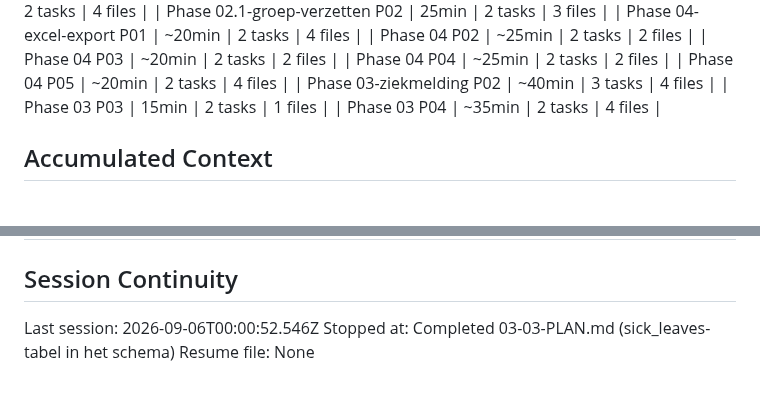
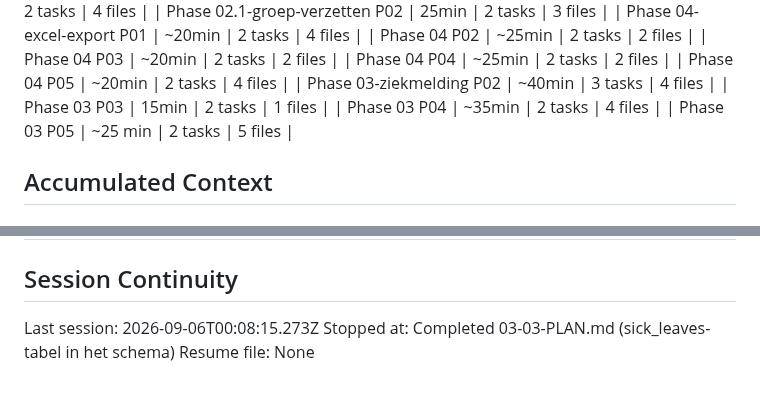
Before and after one commit to leemanskoen1978-sys/tennis-app, a Markdown page: .planning/STATE.md, 2 parts joined by grey strips. Drawn GitHub-style.

```diff
--- a/.planning/STATE.md
+++ b/.planning/STATE.md
@@ -74,6 +74,7 @@ Progress: [██████░░░░] 56%
 | Phase 03-ziekmelding P02 | ~40min | 3 tasks | 4 files |
 | Phase 03 P03 | 15min | 2 tasks | 1 files |
 | Phase 03 P04 | ~35min | 2 tasks | 4 files |
+| Phase 03 P05 | ~25 min | 2 tasks | 5 files |
 
 ## Accumulated Context
 
@@ -187,6 +190,6 @@ Items acknowledged and carried forward from previous milestone close:
 
 ## Session Continuity
 
-Last session: 2026-09-06T00:00:52.546Z
+Last session: 2026-09-06T00:08:15.273Z
 Stopped at: Completed 03-03-PLAN.md (sick_leaves-tabel in het schema)
 Resume file: None
```
Also changed, not shown: other parts of .planning/STATE.md (+7 -5 lines), .planning/ROADMAP.md (+2 -2 lines), 1 other file.
